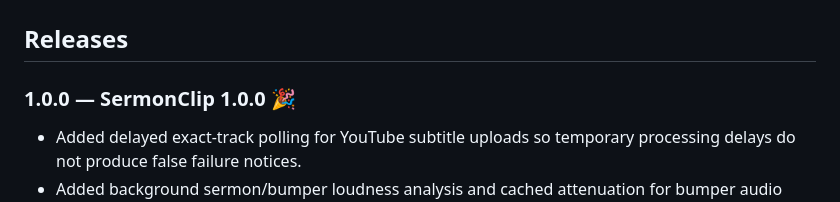
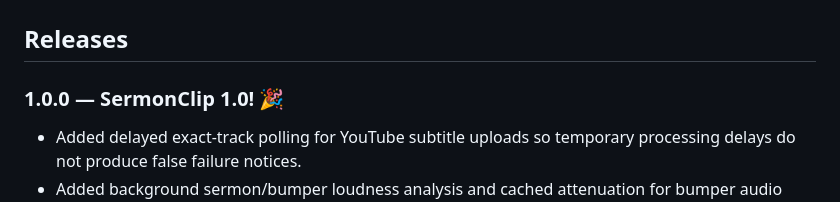
Before and after one commit to neatlee/SermonClip, a Markdown page: CHANGELOG.md, the part around the change. Drawn GitHub-style.

Commit message:
Polish 1.0 release title

```diff
--- a/CHANGELOG.md
+++ b/CHANGELOG.md
@@ -2,7 +2,7 @@
 
 ## Releases
 
-### 1.0.0 — SermonClip 1.0.0 🎉
+### 1.0.0 — SermonClip 1.0! 🎉
 
 - Added delayed exact-track polling for YouTube subtitle uploads so temporary
   processing delays do not produce false failure notices.
```
